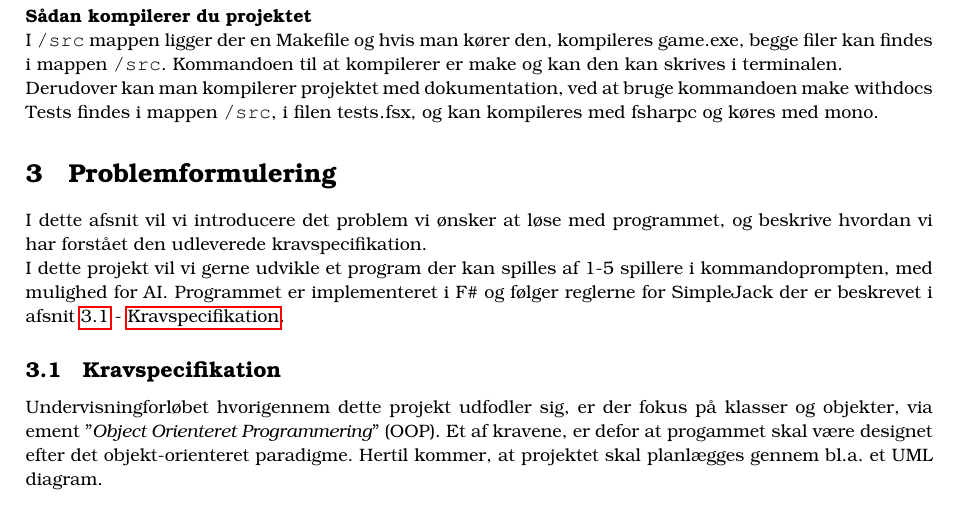
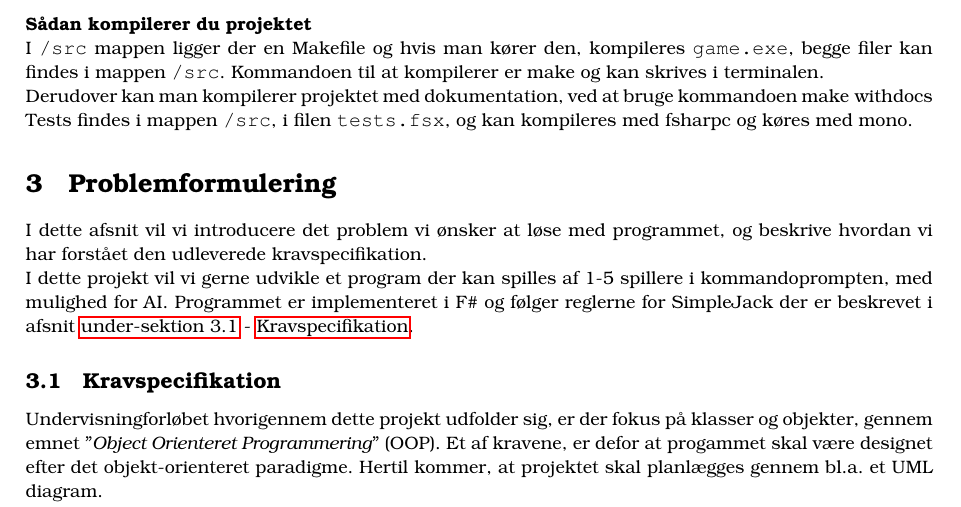
Before and after one commit to madsulrik/blackjack, a LaTeX document (rapport/blackjack.tex): part of page 2 of 10, cut so that both start at the same text. Compiled offline with pdfLaTeX.

Commit message:
Smårettelser

```diff
--- a/rapport/blackjack.tex
+++ b/rapport/blackjack.tex
@@ -168,24 +168,24 @@
   \paragraph*{Sådan kompilerer du projektet\\}
-  I \path{/src} mappen ligger der en Makefile og hvis man kører den,
-  kompileres \lstinline$game.exe$,
-  begge filer kan findes i mappen \path{/src}.
-  Kommandoen til at kompilerer er  \lstinline$make$ og kan den kan skrives i terminalen.
+    I \path{/src} mappen ligger der en Makefile og hvis man kører den,
+    kompileres \path{game.exe},
+    begge filer kan findes i mappen \path{/src}.
+    Kommandoen til at kompilerer er  \lstinline$make$ og kan skrives i terminalen.
 
-  Derudover kan man kompilerer projektet med dokumentation, ved at bruge kommandoen \lstinline$make withdocs$
+    Derudover kan man kompilerer projektet med dokumentation, ved at bruge kommandoen \lstinline$make withdocs$
 
-  Tests findes i  mappen \path{/src}, i filen \lstinline$tests.fsx$,
-  og kan kompileres med \lstinline$fsharpc$ og køres med \lstinline$mono$.
+    Tests findes i  mappen \path{/src}, i filen \path{tests.fsx},
+    og kan kompileres med \lstinline$fsharpc$ og køres med \lstinline$mono$.
 
 \section{Problemformulering} \label{sec:problem}
   I dette afsnit vil vi introducere det problem vi ønsker at løse med programmet,
   og beskrive hvordan vi har forstået den udleverede kravspecifikation.
 
   I dette projekt vil vi gerne udvikle et program der kan spilles af 1-5 spillere i kommandoprompten,
-  med mulighed for AI. Programmet er implementeret i F\# og følger reglerne for SimpleJack der er beskrevet i afsnit \ref{ssec:demands} - \nameref{ssec:demands}.
+  med mulighed for AI. Programmet er implementeret i F\# og følger reglerne for SimpleJack der er beskrevet i afsnit \namedref{ssec:demands}.
 
   \subsection{Kravspecifikation} \label{ssec:demands}
-    Undervisningforløbet hvorigennem dette projekt udfodler sig, er der fokus på klasser og objekter,
-    via ement ”\textit{Object Orienteret Programmering}” (OOP).
+    Undervisningforløbet hvorigennem dette projekt udfolder sig, er der fokus på klasser og objekter,
+    gennem emnet ”\textit{Object Orienteret Programmering}” (OOP).
     Et af kravene, er defor at progammet skal være designet efter det objekt-orienteret paradigme.
     Hertil kommer, at projektet skal planlægges gennem bl.a. et UML diagram.
 
```
Also changed, not shown: rapport/blackjack.tex (6 more changed lines).
